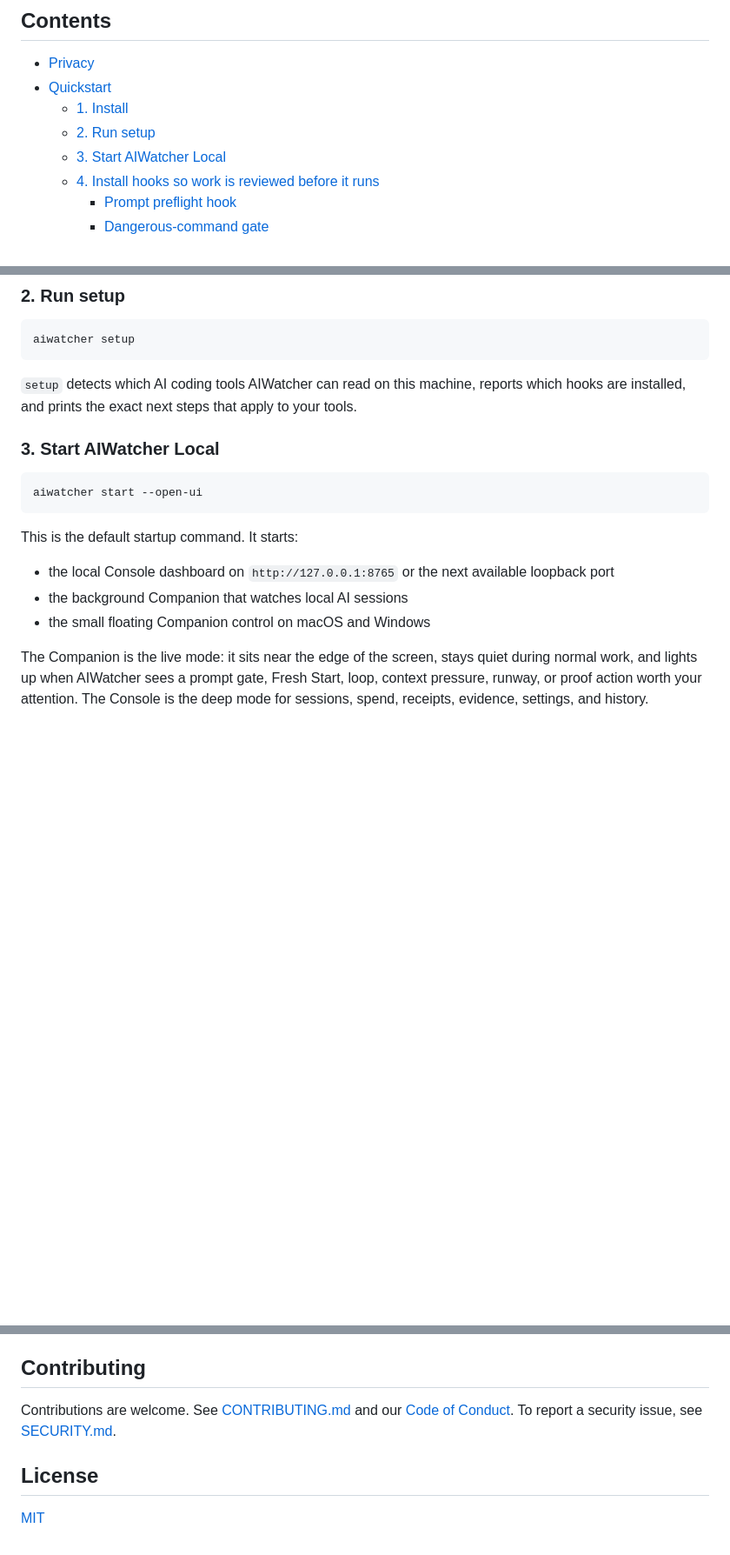
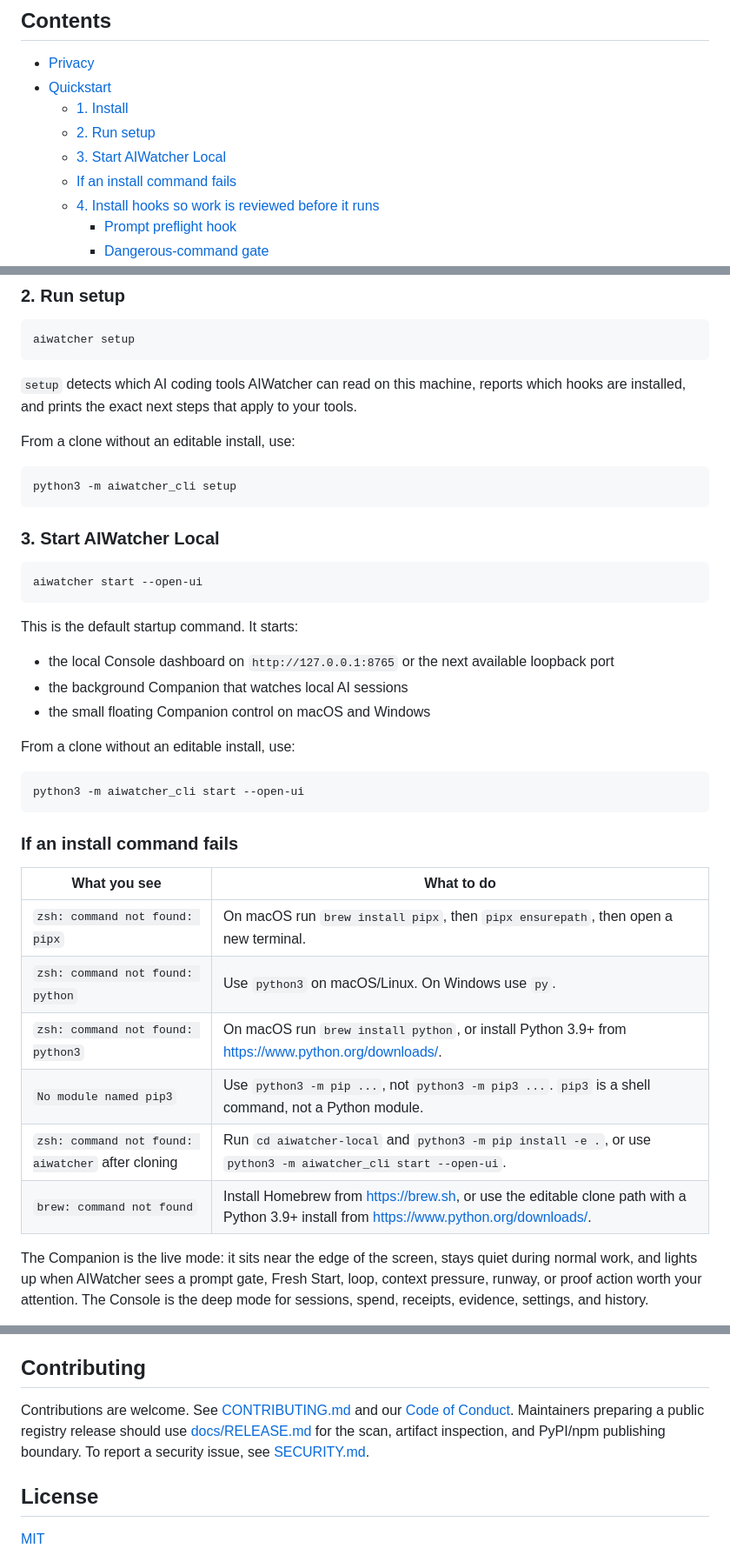
Before and after one commit to ai-watcher/aiwatcher-local, a Markdown page: README.md, 3 parts joined by grey strips. Shown at 87% size. GitHub-like rendering; blank space fills up the shorter version.

````diff
--- a/README.md
+++ b/README.md
@@ -22,6 +22,7 @@ work is done.
   - [1. Install](#1-install)
   - [2. Run setup](#2-run-setup)
   - [3. Start AIWatcher Local](#3-start-aiwatcher-local)
+  - [If an install command fails](#if-an-install-command-fails)
   - [4. Install hooks so work is reviewed before it runs](#4-install-hooks-so-work-is-reviewed-before-it-runs)
     - [Prompt preflight hook](#prompt-preflight-hook)
     - [Dangerous-command gate](#dangerous-command-gate)
@@ -118,6 +142,12 @@ aiwatcher setup
 `setup` detects which AI coding tools AIWatcher can read on this machine,
 reports which hooks are installed, and prints the exact next steps that apply
 to your tools.
+
+From a clone without an editable install, use:
+
+```sh
+python3 -m aiwatcher_cli setup
+```
 
 ### 3. Start AIWatcher Local
 
@@ -131,6 +161,23 @@ This is the default startup command. It starts:
   loopback port
 - the background Companion that watches local AI sessions
 - the small floating Companion control on macOS and Windows
+
+From a clone without an editable install, use:
+
+```sh
+python3 -m aiwatcher_cli start --open-ui
+```
+
+### If an install command fails
+
+| What you see | What to do |
+| --- | --- |
+| `zsh: command not found: pipx` | On macOS run `brew install pipx`, then `pipx ensurepath`, then open a new terminal. |
+| `zsh: command not found: python` | Use `python3` on macOS/Linux. On Windows use `py`. |
+| `zsh: command not found: python3` | On macOS run `brew install python`, or install Python 3.9+ from <https://www.python.org/downloads/>. |
+| `No module named pip3` | Use `python3 -m pip ...`, not `python3 -m pip3 ...`. `pip3` is a shell command, not a Python module. |
+| `zsh: command not found: aiwatcher` after cloning | Run `cd aiwatcher-local` and `python3 -m pip install -e .`, or use `python3 -m aiwatcher_cli start --open-ui`. |
+| `brew: command not found` | Install Homebrew from <https://brew.sh>, or use the editable clone path with a Python 3.9+ install from <https://www.python.org/downloads/>. |
 
 The Companion is the live mode: it sits near the edge of the screen, stays
 quiet during normal work, and lights up when AIWatcher sees a prompt gate,
@@ -761,7 +808,9 @@ Enterprise features are additive. AIWatcher Local is never gated behind signup.
 ## Contributing
 
 Contributions are welcome. See [CONTRIBUTING.md](CONTRIBUTING.md) and our
-[Code of Conduct](CODE_OF_CONDUCT.md). To report a security issue, see
+[Code of Conduct](CODE_OF_CONDUCT.md). Maintainers preparing a public registry
+release should use [docs/RELEASE.md](docs/RELEASE.md) for the scan, artifact
+inspection, and PyPI/npm publishing boundary. To report a security issue, see
 [SECURITY.md](SECURITY.md).
 
 ## License
````
Also changed, not shown: other parts of README.md (+50 -27 lines).
